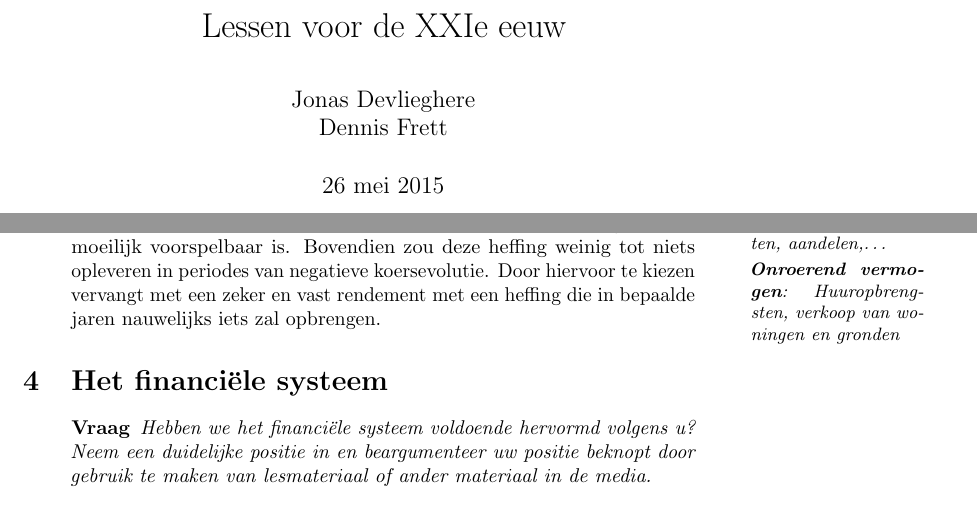
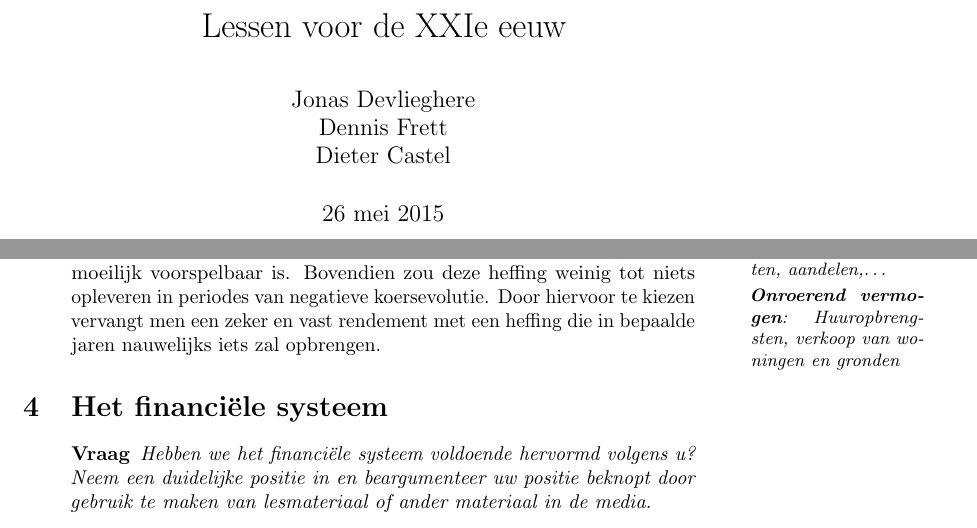
Before and after one commit to KULeuven-CS/XXI, a LaTeX document (main.tex): two parts of pages 1 and 3 of 6, joined at a grey line, cut so that both start at the same text. Compiled offline with pdfLaTeX.

Commit message:
Kleine verbetering en mezelf als co-auteur toegevoegd.

```diff
--- a/main.tex
+++ b/main.tex
@@ -38,7 +38,7 @@
 % Title Page
 \title{Lessen voor de XXIe eeuw}
 \date{\today}
-\author{Jonas~Devlieghere \\ Dennis~Frett}
+\author{Jonas~Devlieghere \\ Dennis~Frett \\ Dieter~Castel}
 
 % Q&A
 \theoremstyle{nonumberplain}
@@ -129,7 +129,7 @@ vermogen \annotation{\textbf{Onroerend vermogen}: Huuropbrengsten, verkoop van
 woningen en gronden}. Het probleem is echter dat, ongeacht of men speculatieve
 meerwaarde viseert of niet, de opbrengst ervan moeilijk voorspelbaar is.
 Bovendien zou deze heffing weinig tot niets opleveren in periodes van negatieve
-koersevolutie. Door hiervoor te kiezen vervangt met een zeker en vast rendement
+koersevolutie. Door hiervoor te kiezen vervangt men een zeker en vast rendement
 met een heffing die in bepaalde jaren nauwelijks iets zal opbrengen.
 
 \end{answer}
```
